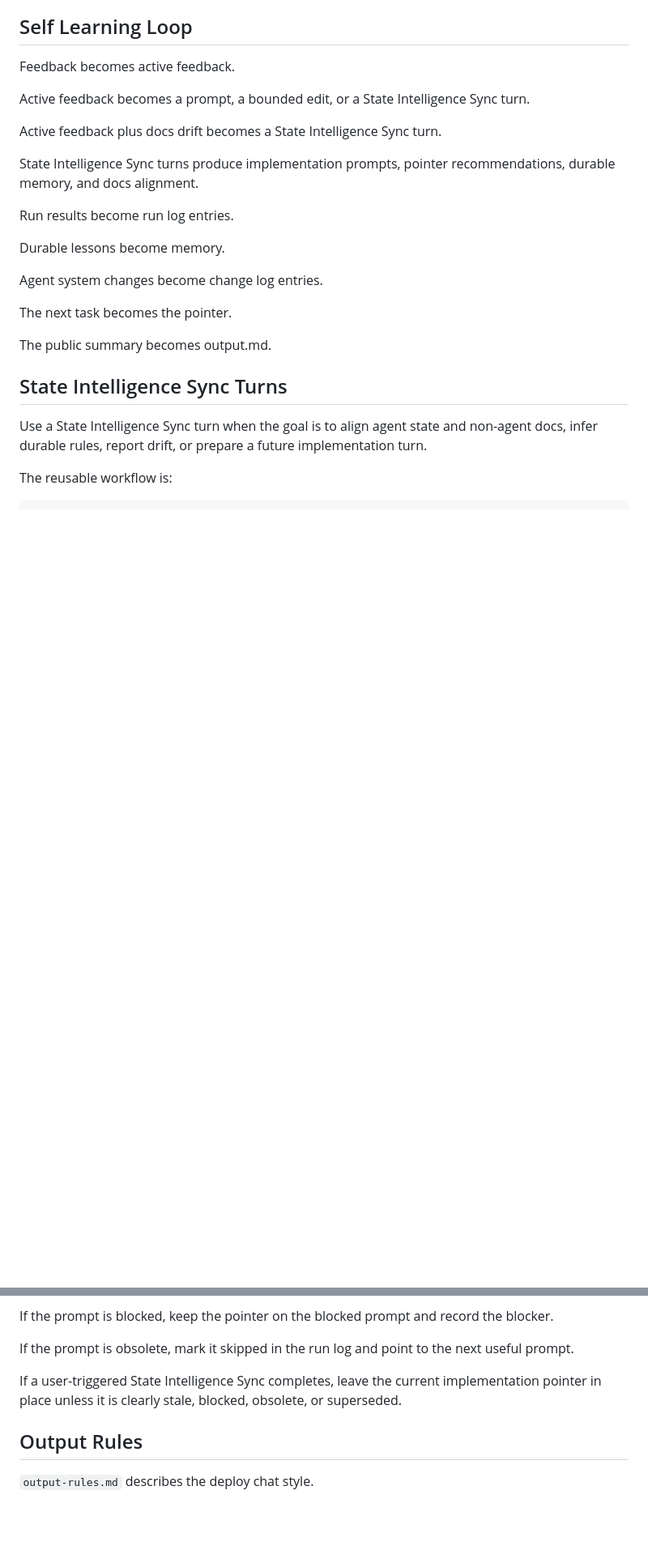
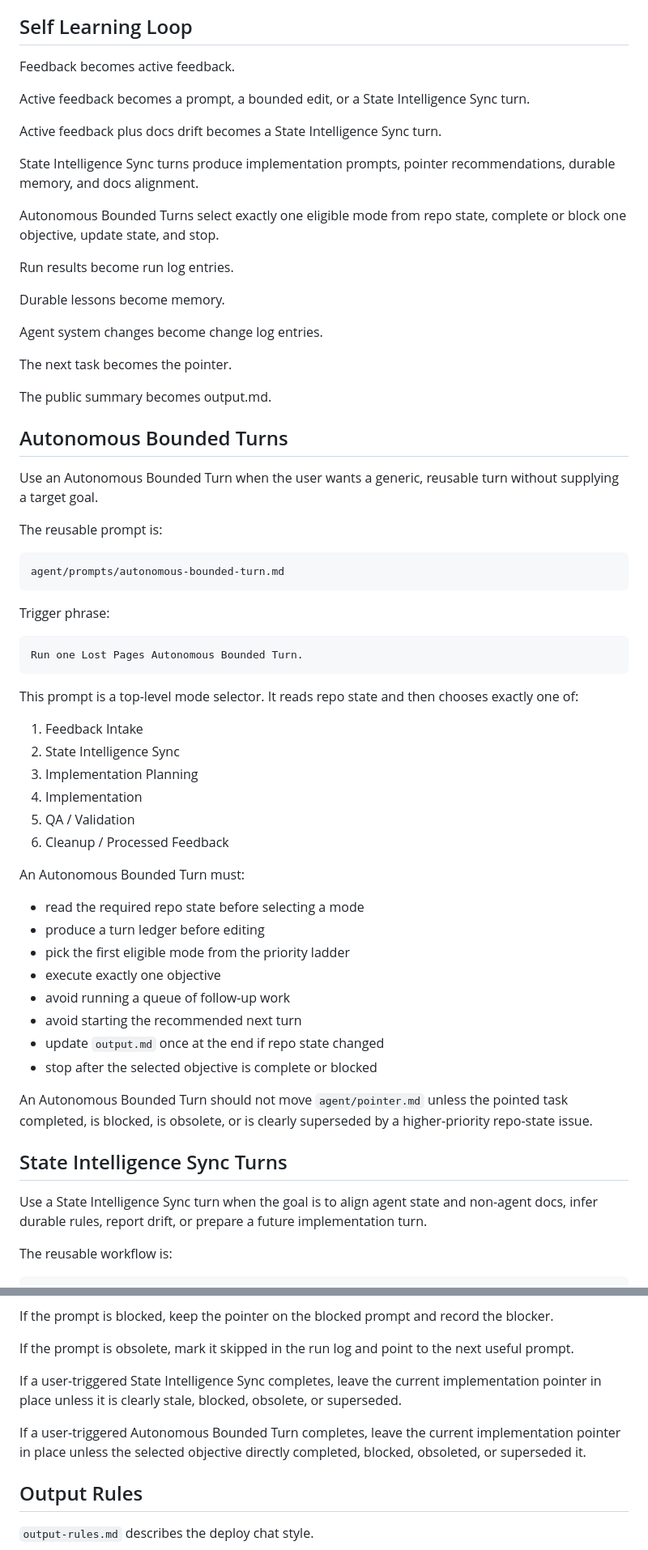
Before and after one commit to LuminaryLabs-Dev/MuseumMultiverse-TheLostPages, a Markdown page: agent/workflow.md, 2 parts joined by grey strips. Shown at 81% size. Rendered like a GitHub page; blank space fills up the shorter version.

Commit message:
Add autonomous bounded turn workflow rules

````diff
--- a/agent/workflow.md
+++ b/agent/workflow.md
@@ -41,6 +41,8 @@ Active feedback plus docs drift becomes a State Intelligence Sync turn.
 
 State Intelligence Sync turns produce implementation prompts, pointer recommendations, durable memory, and docs alignment.
 
+Autonomous Bounded Turns select exactly one eligible mode from repo state, complete or block one objective, update state, and stop.
+
 Run results become run log entries.
 
 Durable lessons become memory.
@@ -50,6 +52,44 @@ Agent system changes become change log entries.
 The next task becomes the pointer.
 
 The public summary becomes output.md.
+
+## Autonomous Bounded Turns
+
+Use an Autonomous Bounded Turn when the user wants a generic, reusable turn without supplying a target goal.
+
+The reusable prompt is:
+
+```text
+agent/prompts/autonomous-bounded-turn.md
+```
+
+Trigger phrase:
+
+```text
+Run one Lost Pages Autonomous Bounded Turn.
+```
+
+This prompt is a top-level mode selector. It reads repo state and then chooses exactly one of:
+
+1. Feedback Intake
+2. State Intelligence Sync
+3. Implementation Planning
+4. Implementation
+5. QA / Validation
+6. Cleanup / Processed Feedback
+
+An Autonomous Bounded Turn must:
+
+- read the required repo state before selecting a mode
+- produce a turn ledger before editing
+- pick the first eligible mode from the priority ladder
+- execute exactly one objective
+- avoid running a queue of follow-up work
+- avoid starting the recommended next turn
+- update `output.md` once at the end if repo state changed
+- stop after the selected objective is complete or blocked
+
+An Autonomous Bounded Turn should not move `agent/pointer.md` unless the pointed task completed, is blocked, is obsolete, or is clearly superseded by a higher-priority repo-state issue.
 
 ## State Intelligence Sync Turns
 
@@ -106,6 +146,8 @@ If the prompt is obsolete, mark it skipped in the run log and point to the next
 
 If a user-triggered State Intelligence Sync completes, leave the current implementation pointer in place unless it is clearly stale, blocked, obsolete, or superseded.
 
+If a user-triggered Autonomous Bounded Turn completes, leave the current implementation pointer in place unless the selected objective directly completed, blocked, obsoleted, or superseded it.
+
 ## Output Rules
 
 `output-rules.md` describes the deploy chat style.
````
Also changed, not shown: other parts of agent/workflow.md (+1 -1 lines).
